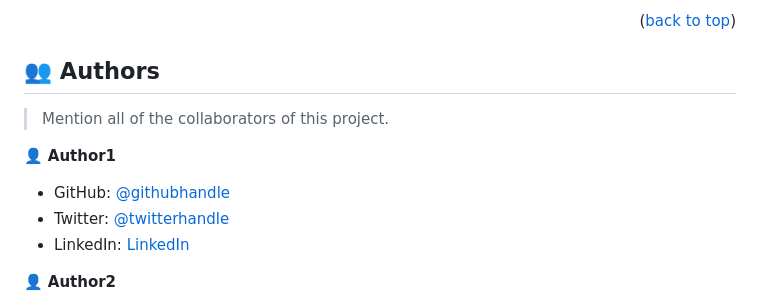
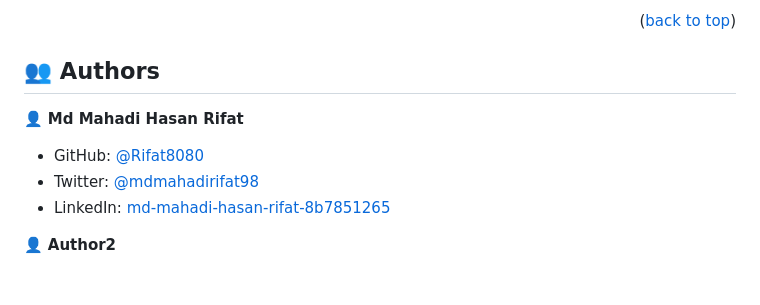
Before and after one commit to Kgomotso196/Javascript-Group-Capstone, a Markdown page: README.md, the part around the change printed below. GitHub-like rendering; blank space fills up the shorter version.

```diff
--- a/README.md
+++ b/README.md
@@ -102,12 +100,11 @@ npm start
 ## 👥 Authors <a name="authors"></a>
 
-> Mention all of the collaborators of this project.
 
-👤 **Author1**
+👤 **Md Mahadi Hasan Rifat**
 
-- GitHub: [@githubhandle](https://github.com/githubhandle)
-- Twitter: [@twitterhandle](https://twitter.com/twitterhandle)
-- LinkedIn: [LinkedIn](https://linkedin.com/in/linkedinhandle)
+- GitHub: [@Rifat8080](https://github.com/Rifat8080)
+- Twitter: [@mdmahadirifat98](https://twitter.com/mdmahadirifat98)
+- LinkedIn: [md-mahadi-hasan-rifat-8b7851265](https://www.linkedin.com/in/md-mahadi-hasan-rifat-8b7851265/)
 
 👤 **Author2**
 
```
Also changed, not shown: other parts of README.md (+0 -2 lines).
